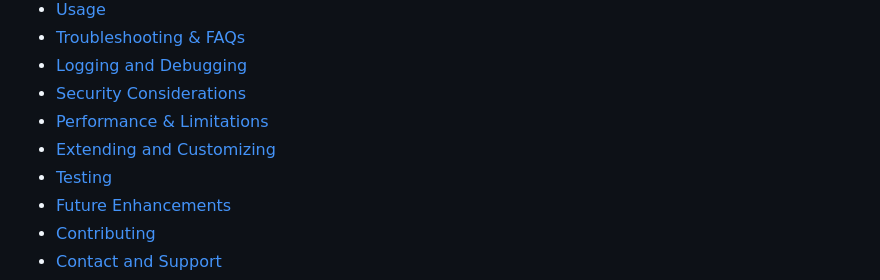
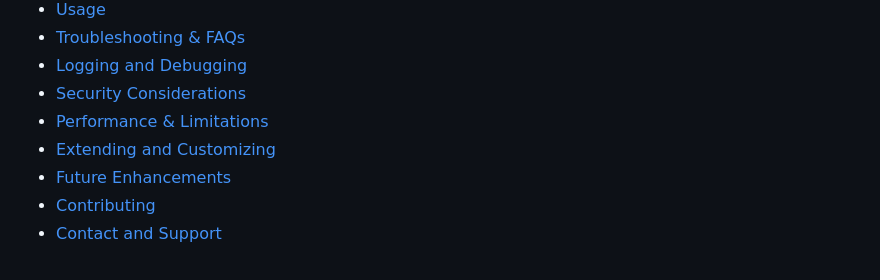
Before and after one commit to Paullllllllllllllllll/ChronoMiner, a Markdown page: README.md, the part around the change. Rendered like a GitHub page.

```diff
--- a/README.md
+++ b/README.md
@@ -20,7 +20,6 @@ well-structured output in different file formats.
 - [Security Considerations](#security-considerations)
 - [Performance & Limitations](#performance--limitations)
 - [Extending and Customizing](#extending-and-customizing)
-- [Testing](#testing)
 - [Future Enhancements](#future-enhancements)
 - [Contributing](#contributing)
 - [Contact and Support](#contact-and-support)
```
